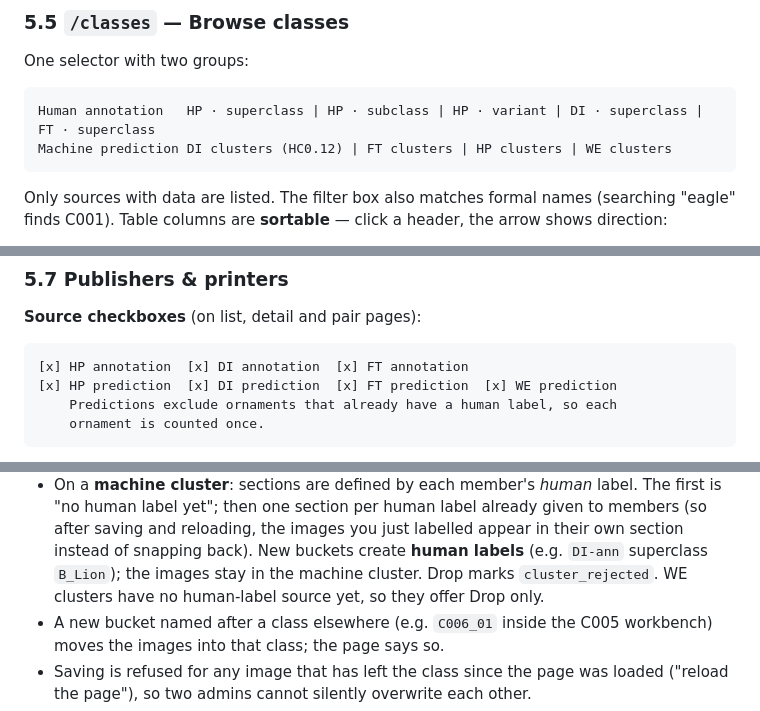
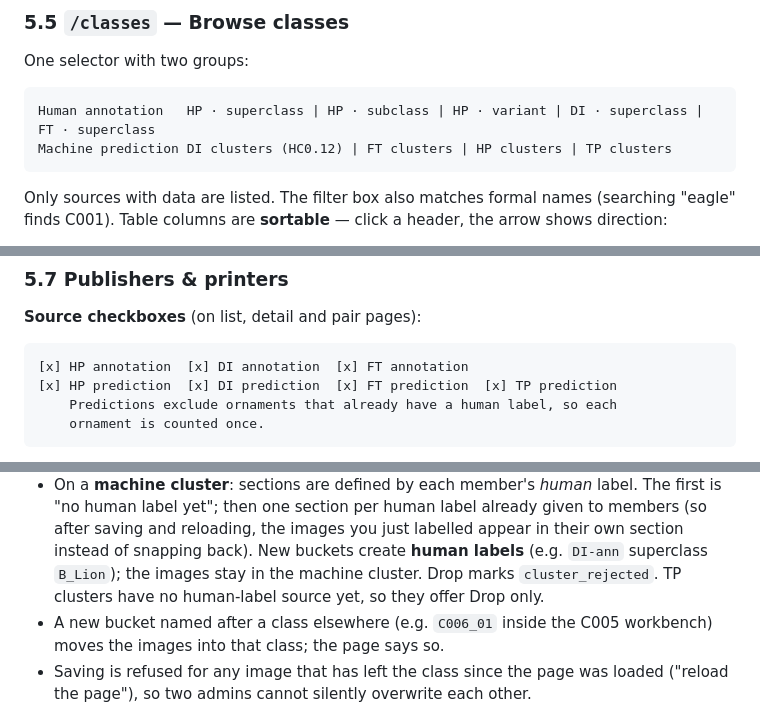
Before and after one commit to rainneko/ecco-atlas, a Markdown page: DESIGN.md, 3 parts joined by grey strips. GitHub-like rendering.

````diff
--- a/DESIGN.md
+++ b/DESIGN.md
@@ -466,7 +466,7 @@ One selector with two groups:
 
 ```
 Human annotation   HP · superclass | HP · subclass | HP · variant | DI · superclass | FT · superclass
-Machine prediction DI clusters (HC0.12) | FT clusters | HP clusters | WE clusters
+Machine prediction DI clusters (HC0.12) | FT clusters | HP clusters | TP clusters
 ```
 
 Only sources with data are listed. The filter box also matches formal names
@@ -508,7 +508,7 @@ Legacy v1 URLs `/class/subclass/C067_01` redirect to `/class/HP-ann/…`.
 
 ```
 [x] HP annotation  [x] DI annotation  [x] FT annotation
-[x] HP prediction  [x] DI prediction  [x] FT prediction  [x] WE prediction
+[x] HP prediction  [x] DI prediction  [x] FT prediction  [x] TP prediction
     Predictions exclude ornaments that already have a human label, so each
     ornament is counted once.
 ```
@@ -585,7 +585,7 @@ superclass (or HP subclass), **including a machine cluster such as `DI-8944`**.
   already given to members (so after saving and reloading, the images you just
   labelled appear in their own section instead of snapping back). New buckets
   create **human labels** (e.g. `DI-ann` superclass `B_Lion`); the images stay
-  in the machine cluster. Drop marks `cluster_rejected`. WE clusters have no
+  in the machine cluster. Drop marks `cluster_rejected`. TP clusters have no
   human-label source yet, so they offer Drop only.
 - A new bucket named after a class elsewhere (e.g. `C006_01` inside the C005
   workbench) moves the images into that class; the page says so.
````
Also changed, not shown: other parts of DESIGN.md (+13 -13 lines).
